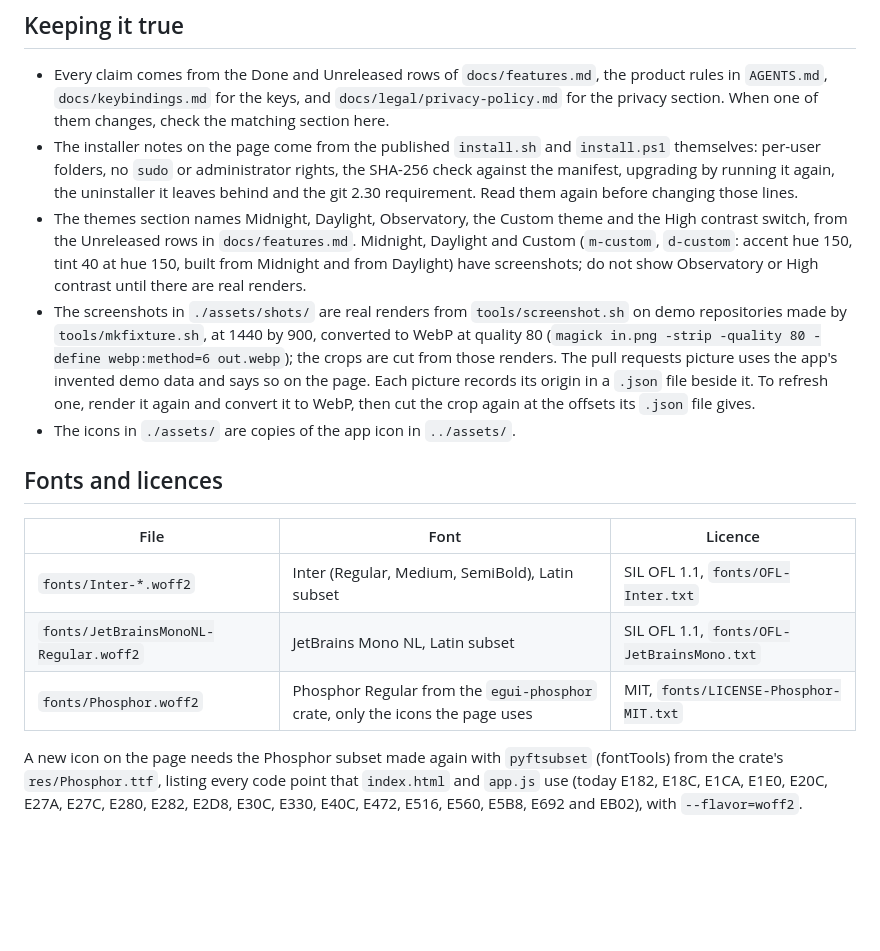
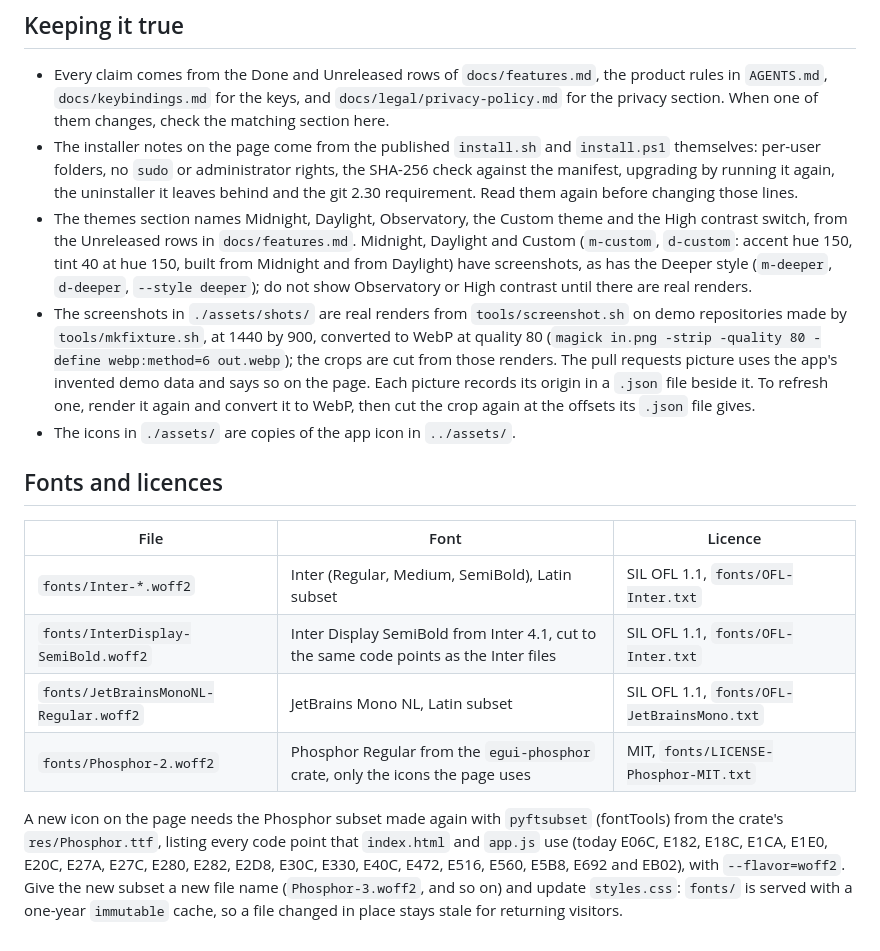
Before and after one commit to NecturaLabs/Canopy, a Markdown page: site/README.md, the part around one of its changes. Rendered like a GitHub page; blank space fills up the shorter version.

```diff
--- a/site/README.md
+++ b/site/README.md
@@ -91,7 +108,8 @@ the release-asset pattern in `app.js` before the page uses it.
 - The themes section names Midnight, Daylight, Observatory, the Custom theme and the High
   contrast switch, from the Unreleased rows in `docs/features.md`. Midnight, Daylight and Custom
   (`m-custom`, `d-custom`: accent hue 150, tint 40 at hue 150, built from Midnight and from
-  Daylight) have screenshots; do not show Observatory or High contrast until there are real
+  Daylight) have screenshots, as has the Deeper style (`m-deeper`, `d-deeper`, `--style deeper`);
+  do not show Observatory or High contrast until there are real
   renders.
 - The screenshots in `./assets/shots/` are real renders from `tools/screenshot.sh` on demo
   repositories made by `tools/mkfixture.sh`, at 1440 by 900, converted to WebP at quality 80
@@ -106,10 +124,13 @@ the release-asset pattern in `app.js` before the page uses it.
 | File | Font | Licence |
 |---|---|---|
 | `fonts/Inter-*.woff2` | Inter (Regular, Medium, SemiBold), Latin subset | SIL OFL 1.1, `fonts/OFL-Inter.txt` |
+| `fonts/InterDisplay-SemiBold.woff2` | Inter Display SemiBold from Inter 4.1, cut to the same code points as the Inter files | SIL OFL 1.1, `fonts/OFL-Inter.txt` |
 | `fonts/JetBrainsMonoNL-Regular.woff2` | JetBrains Mono NL, Latin subset | SIL OFL 1.1, `fonts/OFL-JetBrainsMono.txt` |
-| `fonts/Phosphor.woff2` | Phosphor Regular from the `egui-phosphor` crate, only the icons the page uses | MIT, `fonts/LICENSE-Phosphor-MIT.txt` |
+| `fonts/Phosphor-2.woff2` | Phosphor Regular from the `egui-phosphor` crate, only the icons the page uses | MIT, `fonts/LICENSE-Phosphor-MIT.txt` |
 
 A new icon on the page needs the Phosphor subset made again with `pyftsubset` (fontTools) from the
 crate's `res/Phosphor.ttf`, listing every code point that `index.html` and `app.js` use (today
-E182, E18C, E1CA, E1E0, E20C, E27A, E27C, E280, E282, E2D8, E30C, E330, E40C, E472, E516,
-E560, E5B8, E692 and EB02), with `--flavor=woff2`.
+E06C, E182, E18C, E1CA, E1E0, E20C, E27A, E27C, E280, E282, E2D8, E30C, E330, E40C, E472,
+E516, E560, E5B8, E692 and EB02), with `--flavor=woff2`. Give the new subset a new file name
+(`Phosphor-3.woff2`, and so on) and update `styles.css`: `fonts/` is served with a one-year
+`immutable` cache, so a file changed in place stays stale for returning visitors.
```
Also changed, not shown: other parts of site/README.md (+26 -9 lines), site/assets/og-image.png (added), 16 other files.
